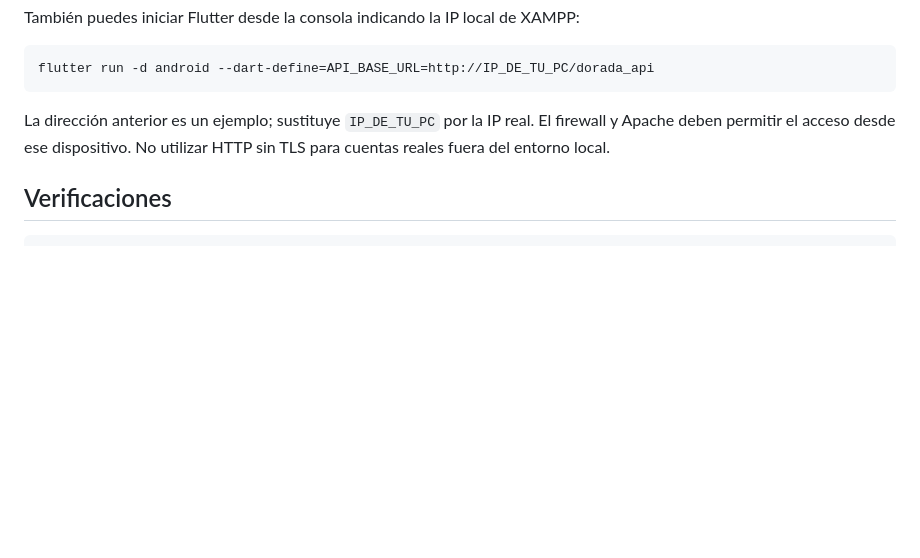
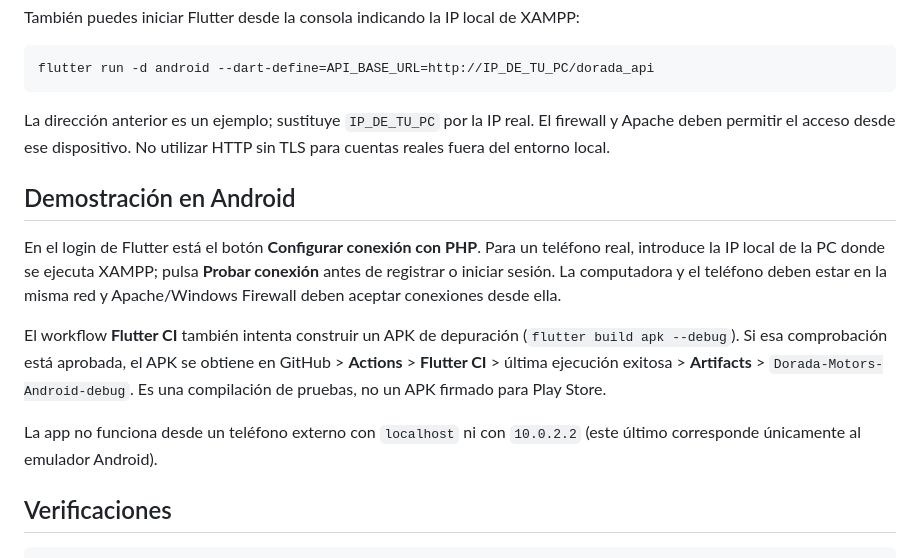
Before and after one commit to anyozasad/dorada_motors, a Markdown page: README.md, the part around the change. Rendered like a GitHub page; blank space fills up the shorter version.

Commit message:
Explica prueba del APK Android y conexión a XAMPP desde móvil real

````diff
--- a/README.md
+++ b/README.md
@@ -79,6 +79,14 @@ flutter run -d android --dart-define=API_BASE_URL=http://IP_DE_TU_PC/dorada_api
 
 La dirección anterior es un ejemplo; sustituye `IP_DE_TU_PC` por la IP real. El firewall y Apache deben permitir el acceso desde ese dispositivo. No utilizar HTTP sin TLS para cuentas reales fuera del entorno local.
 
+## Demostración en Android
+
+En el login de Flutter está el botón **Configurar conexión con PHP**. Para un teléfono real, introduce la IP local de la PC donde se ejecuta XAMPP; pulsa **Probar conexión** antes de registrar o iniciar sesión. La computadora y el teléfono deben estar en la misma red y Apache/Windows Firewall deben aceptar conexiones desde ella.
+
+El workflow **Flutter CI** también intenta construir un APK de depuración (`flutter build apk --debug`). Si esa comprobación está aprobada, el APK se obtiene en GitHub > **Actions** > **Flutter CI** > última ejecución exitosa > **Artifacts** > `Dorada-Motors-Android-debug`. Es una compilación de pruebas, no un APK firmado para Play Store.
+
+La app no funciona desde un teléfono externo con `localhost` ni con `10.0.2.2` (este último corresponde únicamente al emulador Android).
+
 ## Verificaciones
 
 ```powershell
````
